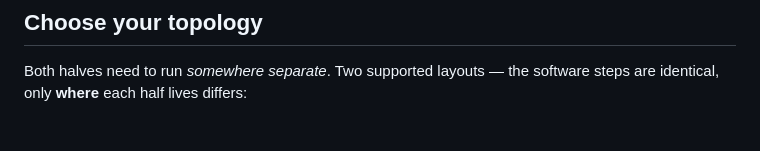
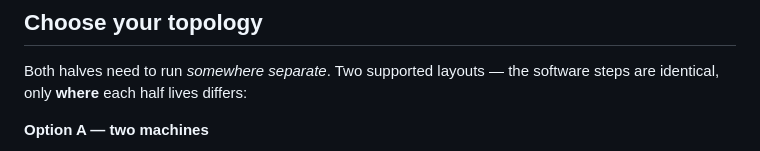
Before and after one commit to joergensentroels/Latch, a Markdown page: GETTING-STARTED.md, the part around one of its changes. Rendered like a GitHub page; blank space fills up the shorter version.

````diff
--- a/GETTING-STARTED.md
+++ b/GETTING-STARTED.md
@@ -17,4 +17,6 @@ That split is the whole point: a compromised or prompt-injected worker still can
 
 Both halves need to run *somewhere separate*. Two supported layouts — the software steps are identical, only **where** each half lives differs:
 
+**Option A — two machines**
+
 ```mermaid
````
Also changed, not shown: other parts of GETTING-STARTED.md (+9 -13 lines), WHAT-IS-THIS.md (+11 -9 lines).
